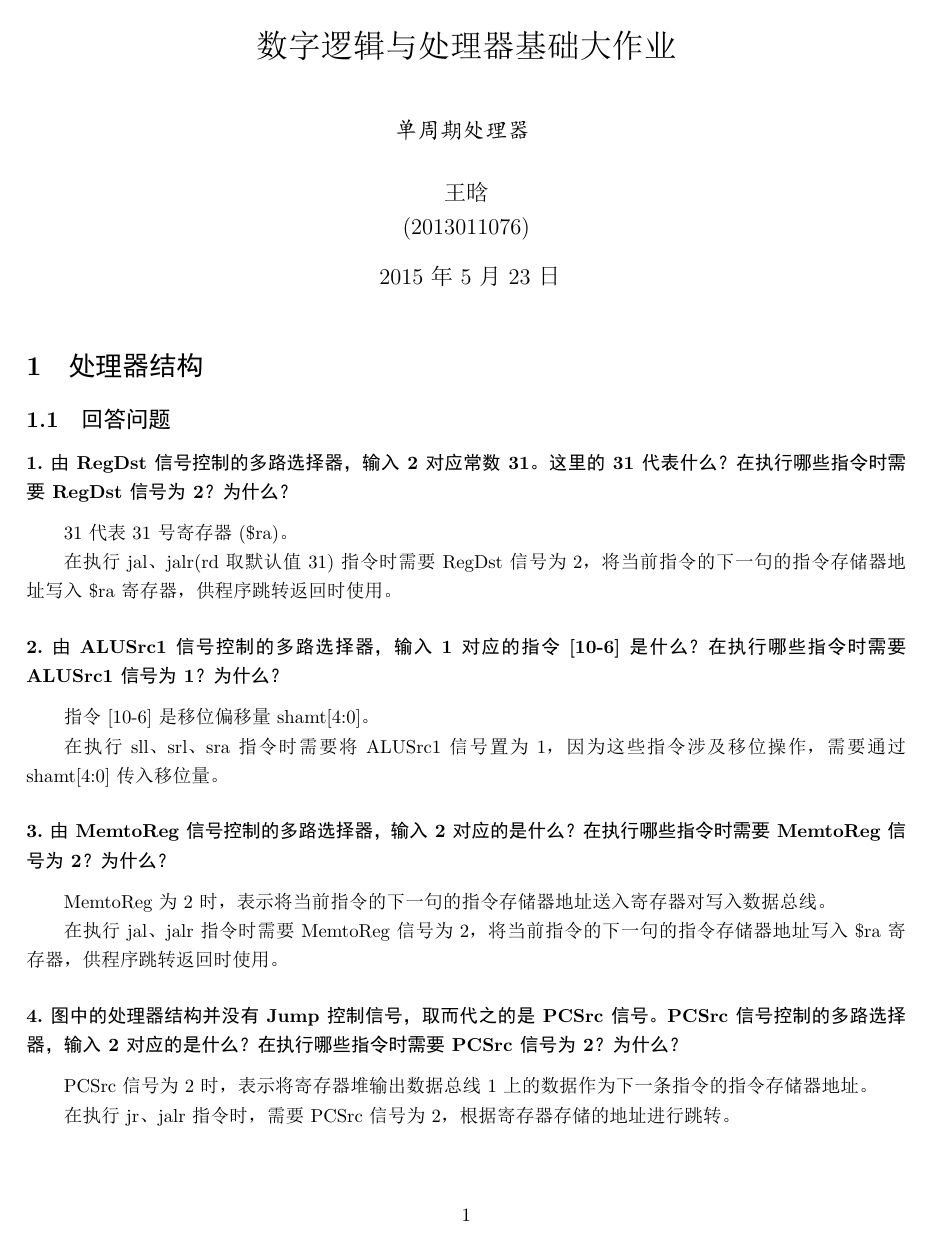
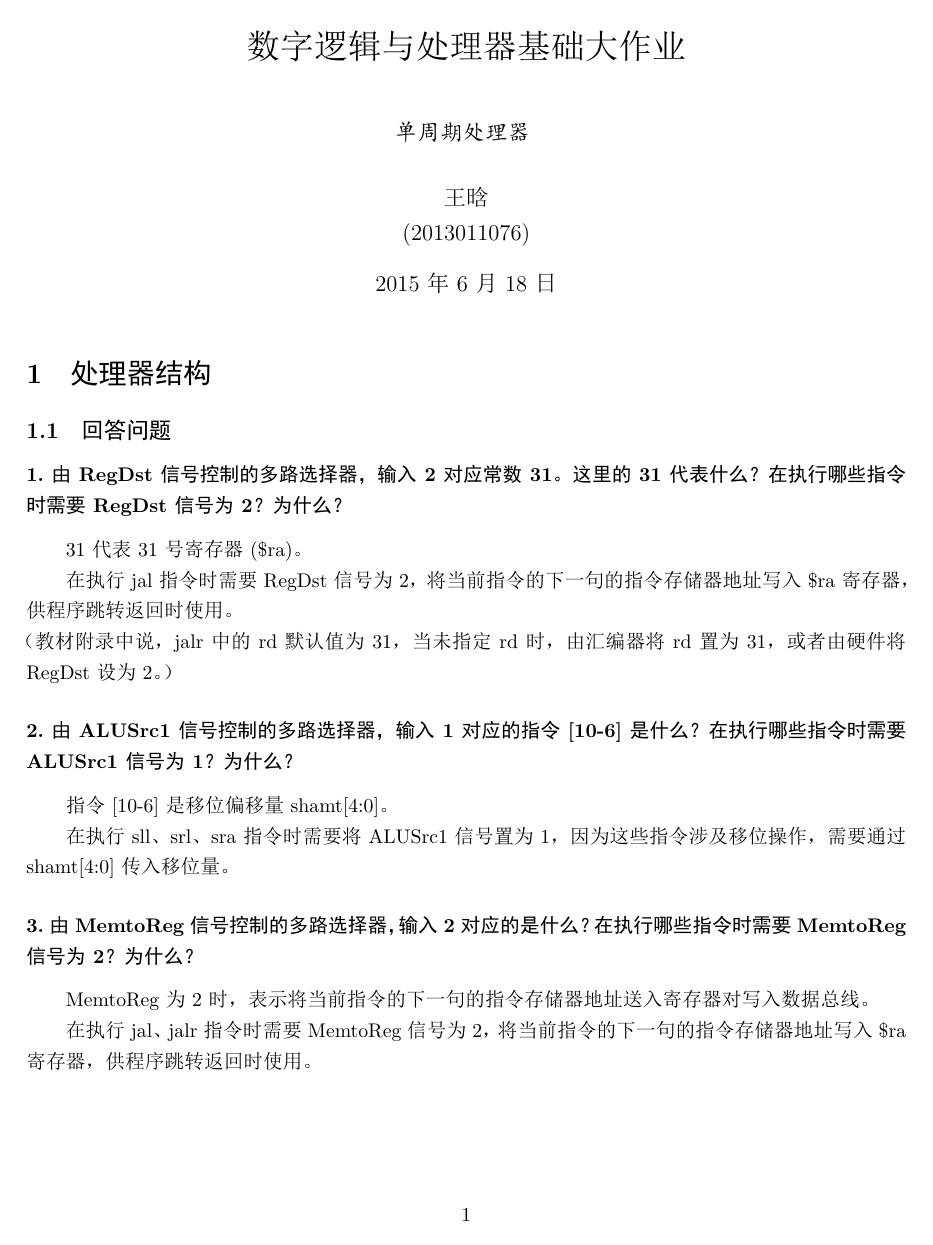
Before and after one commit to hackerwang/logic-cpu, a LaTeX document (CPUcontroller/report/report.tex): page 1 of 7 before the commit and page 1 of 8 after it. The pictures show the PDF file CPUcontroller/report/report.pdf that the author committed with the source.

Commit message:
correct a small mistake

```diff
--- a/CPUcontroller/report/report.tex
+++ b/CPUcontroller/report/report.tex
@@ -16,7 +16,8 @@
             \subsubsection*{1.由RegDst信号控制的多路选择器，输入2对应常数31。这里的31代表什么？在执行哪些指令时需要RegDst 信号为2？为什么？}
             31代表31号寄存器(\$ra)。
 
-            在执行jal、jalr(rd取默认值31)指令时需要RegDst信号为2，将当前指令的下一句的指令存储器地址写入\$ra寄存器，供程序跳转返回时使用。
+            在执行jal指令时需要RegDst信号为2，将当前指令的下一句的指令存储器地址写入\$ra寄存器，供程序跳转返回时使用。\\
+            （教材附录中说，jalr中的rd默认值为31，当未指定rd时，由汇编器将rd置为31，或者由硬件将RegDst设为2。）
             \subsubsection*{2.由ALUSrc1信号控制的多路选择器，输入1对应的指令[10-6]是什么？在执行哪些指令时需要ALUSrc1信号为1？为什么？}
             指令[10-6]是移位偏移量shamt[4:0]。
 
@@ -88,20 +89,20 @@
             \subsubsection*{这段程序执行足够长时间后会发生什么？}
             程序停在Loop: j Loop语句。
             \subsubsection*{此时寄存器\$a0\~{}\$a3,\$t0\~{}\$t2,\$v0\~{}\$v1中的值应是多少？写出计算过程。}
-            \texttt{\begin{longtable}{ll}
-                addi \$a0, \$zero, 12345 & \$a0=0x00003039 \\
-                addiu \$a1, \$zero, -11215 & \$a1=0x0000d431 \\
-                sll \$a2, \$a1, 16 & \$a2=0xd4310000 \\
-                sra \$a3, \$a2, 16 & \$a3=0xffffd431 \\
-                beq \$a3, \$a1, L1 & \$a3$\not=$\$a1 \\
-                lui \$a0, -11111 &  \$a0=0xd4990000 \\
-                L1: add \$t0, \$a2, \$a0 & \$t0=0xa8ca0000 \\
-                sra \$t1, \$t0, 8 & \$t1=0xffa8ca00 \\
-                addi \$t2, \$zero, -12345 & \$t2=0xffffcfc7 \\
-                slt \$v0, \$a0, \$t2 & \$a0<\$t2<0, 故\$v0=0x00000001 \\
-                sltu \$v1, \$a0, \$t2 & 0<\$a0<\$t2, 故\$v1=0x00000001\\
-                Loop: j Loop &  \\
-            \end{longtable}}
+            \texttt{\begin{tabular}{rll}
+                & addi \$a0, \$zero, 12345 & \$a0=0x00003039 \\
+                & addiu \$a1, \$zero, -11215 & \$a1=0x0000d431 \\
+                & sll \$a2, \$a1, 16 & \$a2=0xd4310000 \\
+                & sra \$a3, \$a2, 16 & \$a3=0xffffd431 \\
+                & beq \$a3, \$a1, L1 & \$a3$\not=$\$a1 \\
+                & lui \$a0, -11111 &  \$a0=0xd4990000 \\
+                L1: & add \$t0, \$a2, \$a0 & \$t0=0xa8ca0000 \\
+                & sra \$t1, \$t0, 8 & \$t1=0xffa8ca00 \\
+                & addi \$t2, \$zero, -12345 & \$t2=0xffffcfc7 \\
+                & slt \$v0, \$a0, \$t2 & \$a0<\$t2<0, 故\$v0=0x00000001 \\
+                & sltu \$v1, \$a0, \$t2 & 0<\$a0<\$t2, 故\$v1=0x00000001\\
+                Loop: & j Loop &  \\
+            \end{tabular}}
             \subsubsection*{如果已知某一时刻在某寄存器中存放着数0xffffcfc7，能否判断出它是有符号数还是无符号数？为什么？}
             不能。0xffffcfc7可能表示无符号数4294954951，也有可能表示有符号数-12345。无符号数和有符号数在寄存器中不可区分，最高位是否当作符号位由指令决定。
         \subsection{ModelSim仿真}
@@ -131,26 +132,27 @@
 
             本例中，Loop是程序运行结束后停止的位置；sum是递归深度增加时压栈操作开始的位置；L1是递归深度控制变量\$a0改变的位置，其后的语句完成了继续递归、回溯弹栈、计算返回值等功能。
             \subsubsection*{为每一句代码添加注释。}
-            \texttt{\begin{longtable}{ll}
-                addi \$a0, \$zero, 3 & \$a0=3 \\
-                jal sum & 跳转至sum，并修改\$ra \\
-                Loop: \\ beq \$zero, \$zero, Loop & 停止在Loop处 \\
-                sum: \\ addi \$sp, \$sp, -8 & 栈指针下移2个字 \\
-                sw \$ra, 4(\$sp) & \$ra入栈 \\
-                sw \$a0, 0(\$sp) &  \$a0入栈 \\
-                slti \$t0, \$a0, 1 & \$t0 = \$a0 < 1 \\
-                beq \$t0, \$zero, L1 & \~{}\$t0则跳转至L1继续递归 \\
-                xor \$v0, \$zero, \$zero & \$v0清零 \\
-                addi \$sp, \$sp, 8 & 栈指针上移2个字 \\
-                jr \$ra & 根据\$ra存储的地址返回 \\
-                L1: \\ addi \$a0, \$a0, -1 & \$a0-- \\
-                jal sum & 跳转至sum，并修改\$ra \\
-                lw \$a0, 0(\$sp) & \$a0出栈 \\
-                lw \$ra, 4(\$sp) & \$ra出栈 \\
-                addi \$sp, \$sp, 8 & 栈指针上移2个字 \\
-                add \$v0, \$a0, \$v0 & \$v0 = \$a0 + \$v0\\
-                jr \$ra & 根据\$ra存储的地址返回 \\
-            \end{longtable}}
+            \texttt{\begin{tabular}{rll}
+                & addi \$a0, \$zero, 3 & \$a0=3 \\
+                & jal sum & 跳转至sum，并修改\$ra \\
+                Loop: & beq \$zero, \$zero, Loop & 停止在Loop处 \\
+                sum: & addi \$sp, \$sp, -8 & 栈指针下移2个字 \\
+                & sw \$ra, 4(\$sp) & \$ra入栈 \\
+                & sw \$a0, 0(\$sp) &  \$a0入栈 \\
+                & slti \$t0, \$a0, 1 & \$t0 = \$a0 < 1 \\
+                & beq \$t0, \$zero, L1 & \~{}\$t0则跳转至L1继续递归 \\
+                & xor \$v0, \$zero, \$zero & \$v0清零 \\
+                & addi \$sp, \$sp, 8 & 栈指针上移2个字 \\
+                & jr \$ra & 根据\$ra存储的地址返回 \\
+                L1: & addi \$a0, \$a0, -1 & \$a0-- \\
+                & jal sum & 跳转至sum，并修改\$ra \\
+                & lw \$a0, 0(\$sp) & \$a0出栈 \\
+                & lw \$ra, 4(\$sp) & \$ra出栈 \\
+                & addi \$sp, \$sp, 8 & 栈指针上移2个字 \\
+                & add \$v0, \$a0, \$v0 & \$v0 = \$a0 + \$v0\\
+                & jr \$ra & 根据\$ra存储的地址返回 \\
+            \end{tabular}}
+
         \subsection{将汇编程序翻译为机器码}
             \subsubsection*{对于beq和jal语句中的Loop，sum，L1，你是怎么翻译的？立即数-1、-8被翻译成了什么（用16进制或2进制表示）？}
             beq语句中的地址字段是目标位置相对当前指令的下一条指令位置的偏移量(字数)，因此beq \$zero, \$zero, Loop中的Loop应当翻译为-1，beq \$t0, \$zero, L1中的L1应当翻译为3。
@@ -159,30 +161,28 @@
 
             立即数-1翻译为0xffff，-8翻译为0xfff8。
 
-            ~\\
-
             翻译后的机器码对应如下：
 
-            \texttt{\begin{longtable}{ll}
-                addi \$a0, \$zero, 3 & \{6'h08, 5'd00, 5'd04, 16'h0003\}; \\
-                jal sum & \{6'h03, 26'h0000003\}; \\
-                Loop: \\ beq \$zero, \$zero, Loop & \{6'h04, 5'd00, 5'd00, 16'hffff\}; \\
-                sum: \\ addi \$sp, \$sp, -8 & \{6'h08, 5'd29, 5'd29, 16'hfff8\}; \\
-                sw \$ra, 4(\$sp) & \{6'h2b, 5'd29, 5'd31, 16'h0004\}; \\
-                sw \$a0, 0(\$sp) & \{6'h2b, 5'd29, 5'd04, 16'h0000\}; \\
-                slti \$t0, \$a0, 1 & \{6'h0a, 5'd04, 5'd08, 16'h0001\}; \\
-                beq \$t0, \$zero, L1 & \{6'h04, 5'd00, 5'd08, 16'h0003\}; \\
-                xor \$v0, \$zero, \$zero & \{6'h00, 5'd00, 5'd00, 5'd02, 5'd00, 6'h26\}; \\
-                addi \$sp, \$sp, 8 & \{6'h08, 5'd29, 5'd29, 16'h0008\}; \\
-                jr \$ra & \{6'h00, 5'd31, 15'h0000, 6'h08\}; \\
-                L1: \\ addi \$a0, \$a0, -1 & \{6'h08, 5'd04, 5'd04, 16'hffff\}; \\
-                jal sum & \{6'h03, 26'h0000003\}; \\
-                lw \$a0, 0(\$sp) & \{6'h23, 5'd29, 5'd04, 16'h0000\}; \\
-                lw \$ra, 4(\$sp) & \{6'h23, 5'd29, 5'd31, 16'h0004\}; \\
-                addi \$sp, \$sp, 8 & \{6'h08, 5'd29, 5'd29, 16'h0008\}; \\
-                add \$v0, \$a0, \$v0 & \{6'h00, 5'd02, 5'd04, 5'd02, 5'd00, 6'h20\}; \\
-                jr \$ra & \{6'h00, 5'd31, 15'h0000, 6'h08\}; \\
-            \end{longtable}}
+            \texttt{\begin{tabular}{rll}
+                & addi \$a0, \$zero, 3 & \{6'h08, 5'd00, 5'd04, 16'h0003\}; \\
+                & jal sum & \{6'h03, 26'h0000003\}; \\
+                Loop: & beq \$zero, \$zero, Loop & \{6'h04, 5'd00, 5'd00, 16'hffff\}; \\
+                sum: & addi \$sp, \$sp, -8 & \{6'h08, 5'd29, 5'd29, 16'hfff8\}; \\
+                & sw \$ra, 4(\$sp) & \{6'h2b, 5'd29, 5'd31, 16'h0004\}; \\
+                & sw \$a0, 0(\$sp) & \{6'h2b, 5'd29, 5'd04, 16'h0000\}; \\
+                & slti \$t0, \$a0, 1 & \{6'h0a, 5'd04, 5'd08, 16'h0001\}; \\
+                & beq \$t0, \$zero, L1 & \{6'h04, 5'd00, 5'd08, 16'h0003\}; \\
+                & xor \$v0, \$zero, \$zero & \{6'h00, 5'd00, 5'd00, 5'd02, 5'd00, 6'h26\}; \\
+                & addi \$sp, \$sp, 8 & \{6'h08, 5'd29, 5'd29, 16'h0008\}; \\
+                & jr \$ra & \{6'h00, 5'd31, 15'h0000, 6'h08\}; \\
+                L1: & addi \$a0, \$a0, -1 & \{6'h08, 5'd04, 5'd04, 16'hffff\}; \\
+                & jal sum & \{6'h03, 26'h0000003\}; \\
+                & lw \$a0, 0(\$sp) & \{6'h23, 5'd29, 5'd04, 16'h0000\}; \\
+                & lw \$ra, 4(\$sp) & \{6'h23, 5'd29, 5'd31, 16'h0004\}; \\
+                & addi \$sp, \$sp, 8 & \{6'h08, 5'd29, 5'd29, 16'h0008\}; \\
+                & add \$v0, \$a0, \$v0 & \{6'h00, 5'd04, 5'd02, 5'd02, 5'd00, 6'h20\}; \\
+                & jr \$ra & \{6'h00, 5'd31, 15'h0000, 6'h08\}; \\
+            \end{tabular}}
         \subsection{ModelSim仿真}
             \subsubsection*{运行时间足够长之后（如5000ns时），寄存器\$a0,\$v0的值是多少？和你预期的程序功能是否一致？}
             \begin{figure}[htb]
```
Also changed, not shown: CPUcontroller/report/report.pdf, CPUcontroller/report/report.tex (5 more changed lines), 3 other files.
